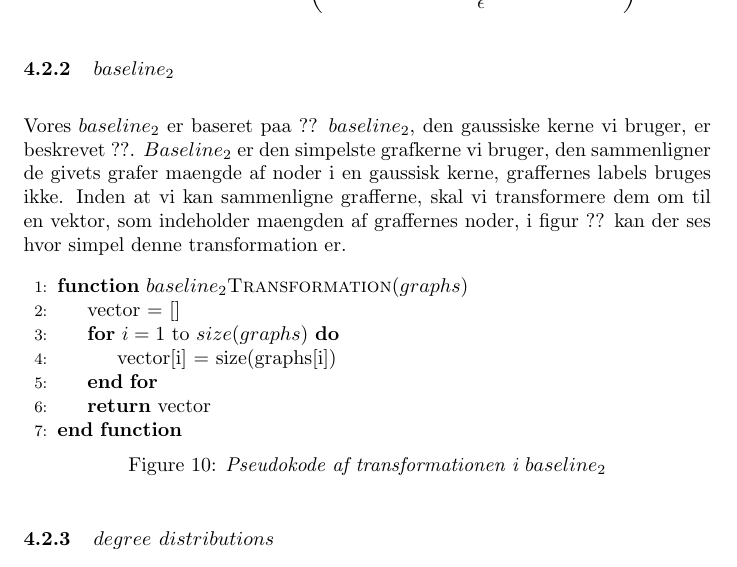
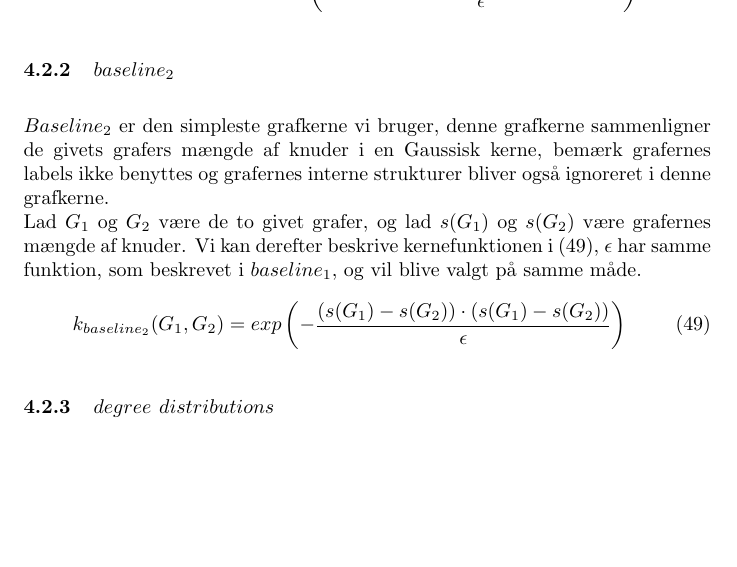
Before and after one commit to RuneKokNielsen/mad, a LaTeX document (rapport.tex): part of page 22 of 26, cut so that both start at the same text, the shorter picture padded with empty space. Compiled offline with pdfLaTeX.

Commit message:
baseline2

```diff
--- a/rapport.tex
+++ b/rapport.tex
@@ -738,23 +738,12 @@ k_{baseline_1}(G_1,G_2)=exp\left(-\frac{\left(l(G_1)- l(G_2)\right)\cdot\left(l(
 
 
 \subsubsection{$baseline_2$}
-Vores $baseline_2$ er baseret paa ?? $baseline_2$, den gaussiske kerne vi bruger, er beskrevet ??. $Baseline_2$ er den simpelste grafkerne vi bruger, den sammenligner de givets grafer maengde af noder i en gaussisk kerne, graffernes labels bruges ikke. Inden at vi kan sammenligne grafferne, skal vi transformere dem om til en vektor, som indeholder maengden af graffernes noder, i figur ?? kan der ses hvor simpel denne transformation er.
-
-\begin{figure}[H]
-	\begin{minipage}{0.7\linewidth}
-		\begin{algorithmic}[1]
-			\Function{$baseline_2$Transformation}{$graphs$}
-				\State vector = []
-				\For{$i = 1 \textrm{ to } size(graphs)$}
-					\State vector[i] = size(graphs[i])
-				\EndFor
-				\State \Return{vector}
-			\EndFunction
-		\end{algorithmic}
-	\end{minipage}
-\caption{\textit{Pseudokode af transformationen i $baseline_2$}}
-\label{fig:baseline_2}
-\end{figure}
+$Baseline_2$ er den simpleste grafkerne vi bruger, denne grafkerne sammenligner de givets grafers mængde af knuder i en Gaussisk kerne, bemærk grafernes labels ikke benyttes og grafernes interne strukturer bliver også ignoreret i denne grafkerne. \\
+Lad $G_1$ og $G_2$ være de to givet grafer, og lad $s(G_1)$ og $s(G_2)$ være grafernes mængde af knuder. Vi kan derefter beskrive kernefunktionen i (\ref{eq:k_baseline_2}), $\epsilon$ har samme funktion, som beskrevet i $baseline_1$, og vil blive valgt på samme måde.
+\begin{equation}
+\label{eq:k_baseline_2}
+k_{baseline_2}(G_1,G_2)=exp\left(-\frac{\left(s(G_1)- s(G_2)\right)\cdot\left(s(G_1)- s(G_2)\right)}{\epsilon}\right)
+\end{equation}
 
 \subsubsection{$degree\ distributions$}
 Hvor $baseline_1$ kun benytter egenskaberne af knuderne, baseres denne kerne udelukkende  på den interne struktur i graferne. I vores implementation sammenligner kernen grafernes $degree\ distributions$ (gradfordelinger) i en Gaussisk kerne.
```
